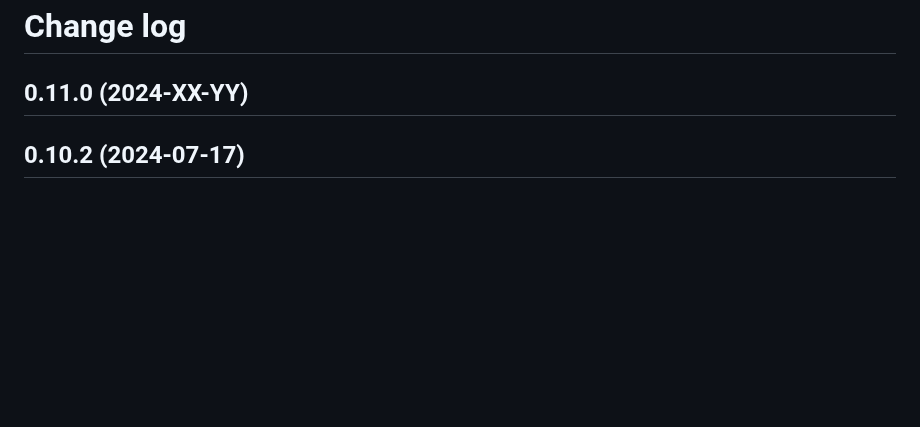
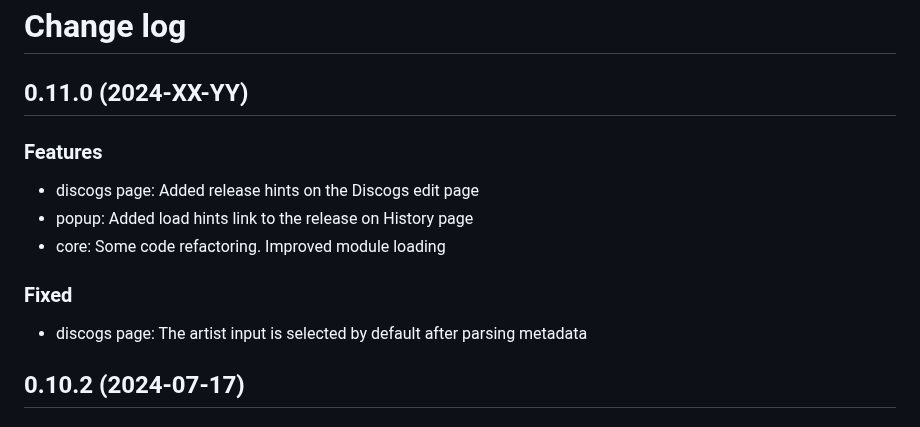
Before and after one commit to Serhii-DV/bandcamp-to-discogs, a Markdown page: CHANGELOG.md, the part around the change. Rendered like a GitHub page; blank space fills up the shorter version.

Commit message:
Added changelog

```diff
--- a/CHANGELOG.md
+++ b/CHANGELOG.md
@@ -1,6 +1,16 @@
 # Change log
 
 ## 0.11.0 (2024-XX-YY)
+
+### Features
+
+- discogs page: Added release hints on the Discogs edit page
+- popup: Added load hints link to the release on History page
+- core: Some code refactoring. Improved module loading
+
+### Fixed
+
+- discogs page: The artist input is selected by default after parsing metadata
 
 ## 0.10.2 (2024-07-17)
 
```
